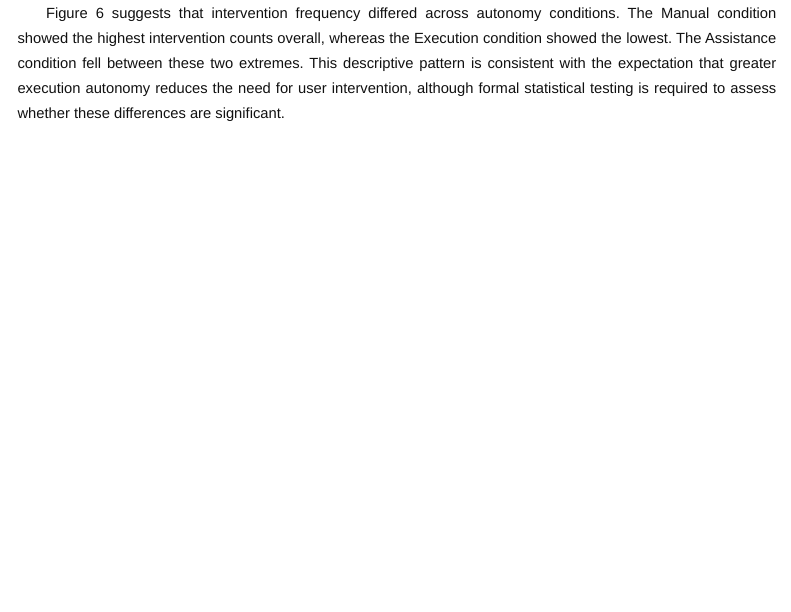
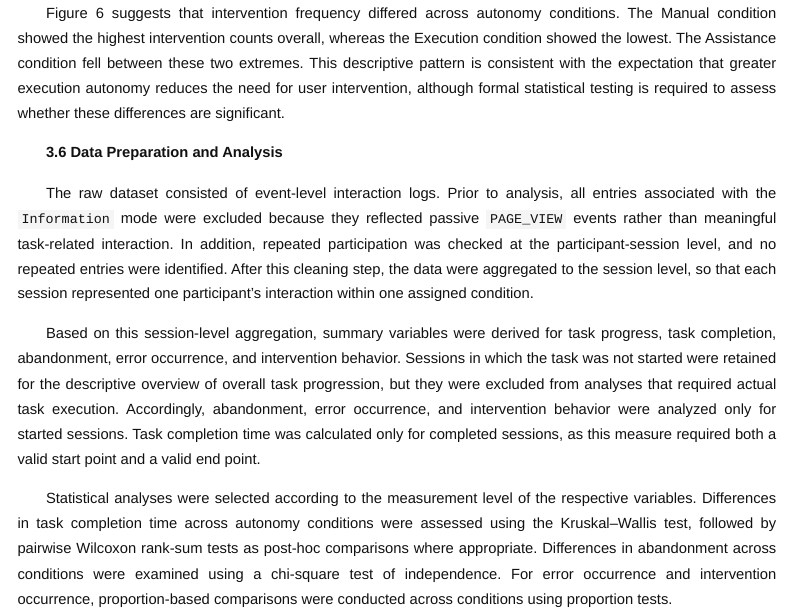
Before and after one commit to LQasemzadeh/ai-autonomy-analysis, a Quarto document (ai-execution-autonomy-analysis.qmd): the page in a window 1100 px wide, from 7430 px down. Rendered offline with R 4.5, knitr and Pandoc in place of Quarto, with nearby package versions; some code elsewhere in the file could not run offline; menus at the side of the page are left out.

Commit message:
starting data preparing

````diff
--- a/ai-execution-autonomy-analysis.qmd
+++ b/ai-execution-autonomy-analysis.qmd
@@ -636,3 +636,11 @@ ggplot(intervention_count_by_mode, aes(x = mode, y = intervention_count, fill =
   )
 ```
 Figure 6 suggests that intervention frequency differed across autonomy conditions. The Manual condition showed the highest intervention counts overall, whereas the Execution condition showed the lowest. The Assistance condition fell between these two extremes. This descriptive pattern is consistent with the expectation that greater execution autonomy reduces the need for user intervention, although formal statistical testing is required to assess whether these differences are significant.
+
+**3.6 Data Preparation and Analysis**
+
+The raw dataset consisted of event-level interaction logs. Prior to analysis, all entries associated with the `Information` mode were excluded because they reflected passive `PAGE_VIEW` events rather than meaningful task-related interaction. In addition, repeated participation was checked at the participant-session level, and no repeated entries were identified. After this cleaning step, the data were aggregated to the session level, so that each session represented one participant’s interaction within one assigned condition.
+
+Based on this session-level aggregation, summary variables were derived for task progress, task completion, abandonment, error occurrence, and intervention behavior. Sessions in which the task was not started were retained for the descriptive overview of overall task progression, but they were excluded from analyses that required actual task execution. Accordingly, abandonment, error occurrence, and intervention behavior were analyzed only for started sessions. Task completion time was calculated only for completed sessions, as this measure required both a valid start point and a valid end point.
+
+Statistical analyses were selected according to the measurement level of the respective variables. Differences in task completion time across autonomy conditions were assessed using the Kruskal–Wallis test, followed by pairwise Wilcoxon rank-sum tests as post-hoc comparisons where appropriate. Differences in abandonment across conditions were examined using a chi-square test of independence. For error occurrence and intervention occurrence, proportion-based comparisons were conducted across conditions using proportion tests.
````
Also changed, not shown: ai-execution-autonomy-analysis.html, ai-execution-autonomy-analysis_files/figure-html/fig-intervention-count-by-mode-1.png.
